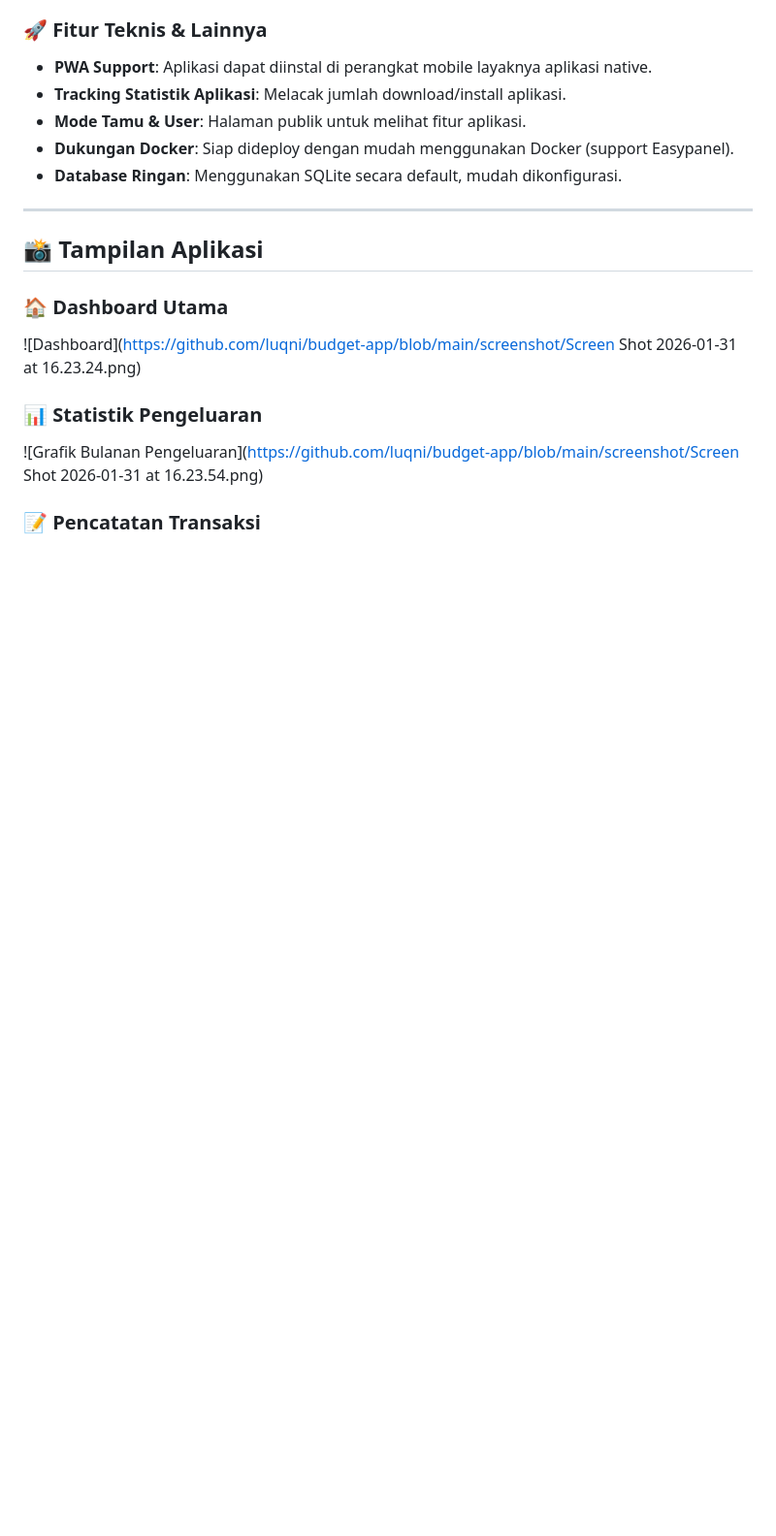
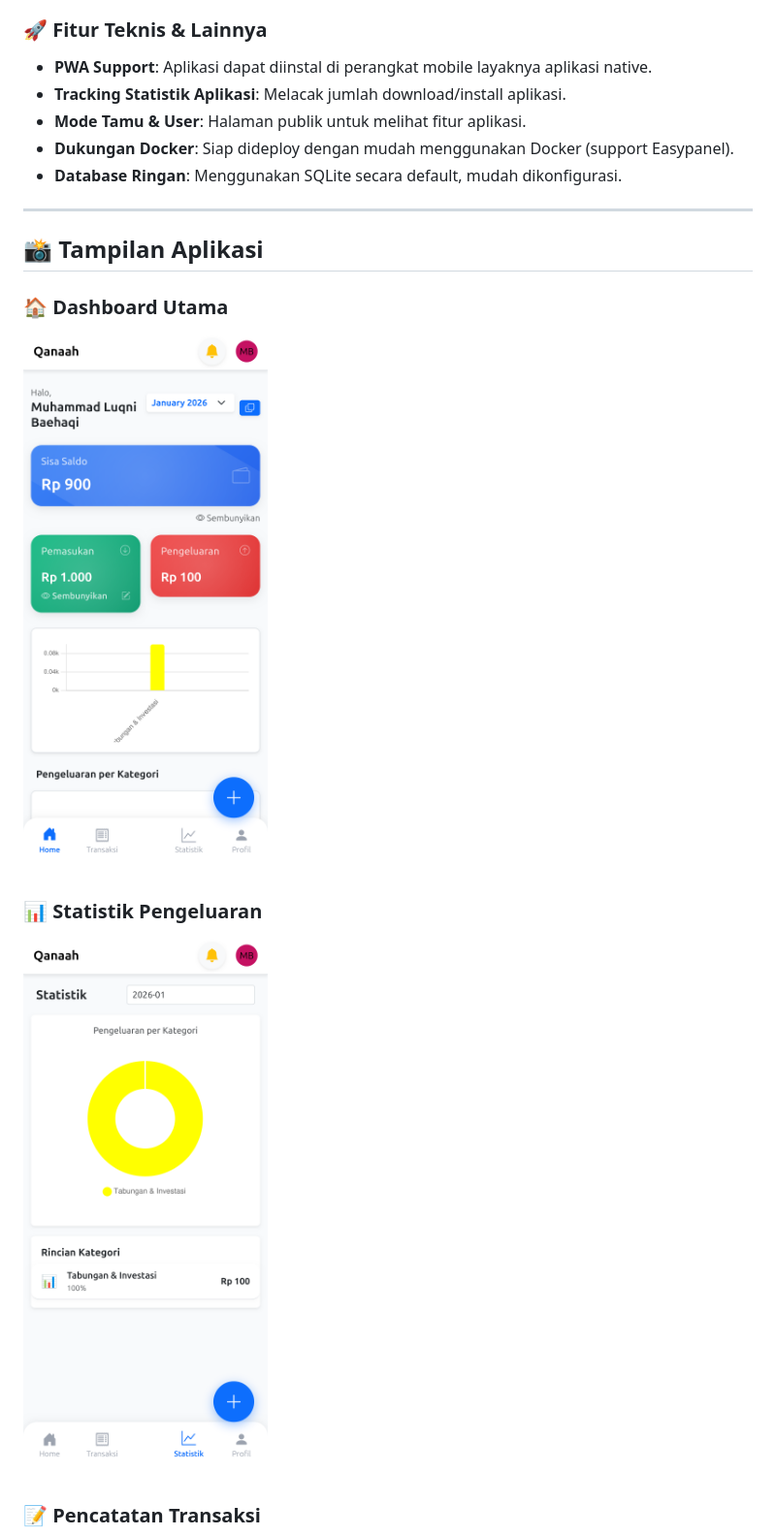
Before and after one commit to luqni/budget-app, a Markdown page: README.md, the part around one of its changes. Shown at 97% size. Drawn GitHub-style; blank space fills up the shorter version.

```diff
--- a/README.md
+++ b/README.md
@@ -42,9 +42,9 @@
 ## 📸 Tampilan Aplikasi
 
 ### 🏠 Dashboard Utama
-![Dashboard](https://github.com/luqni/budget-app/blob/main/screenshot/Screen Shot 2026-01-31 at 16.23.24.png)
+![Dashboard](https://github.com/luqni/budget-app/blob/main/screenshot/Screen%20Shot%202026-01-31%20at%2016.23.24.png)
 
 ### 📊 Statistik Pengeluaran
-![Grafik Bulanan Pengeluaran](https://github.com/luqni/budget-app/blob/main/screenshot/Screen Shot 2026-01-31 at 16.23.54.png)
+![Grafik Bulanan Pengeluaran](https://github.com/luqni/budget-app/blob/main/screenshot/Screen%20Shot%202026-01-31%20at%2016.23.54.png)
 
 ### 📝 Pencatatan Transaksi
```
Also changed, not shown: other parts of README.md (+1 -1 lines).
